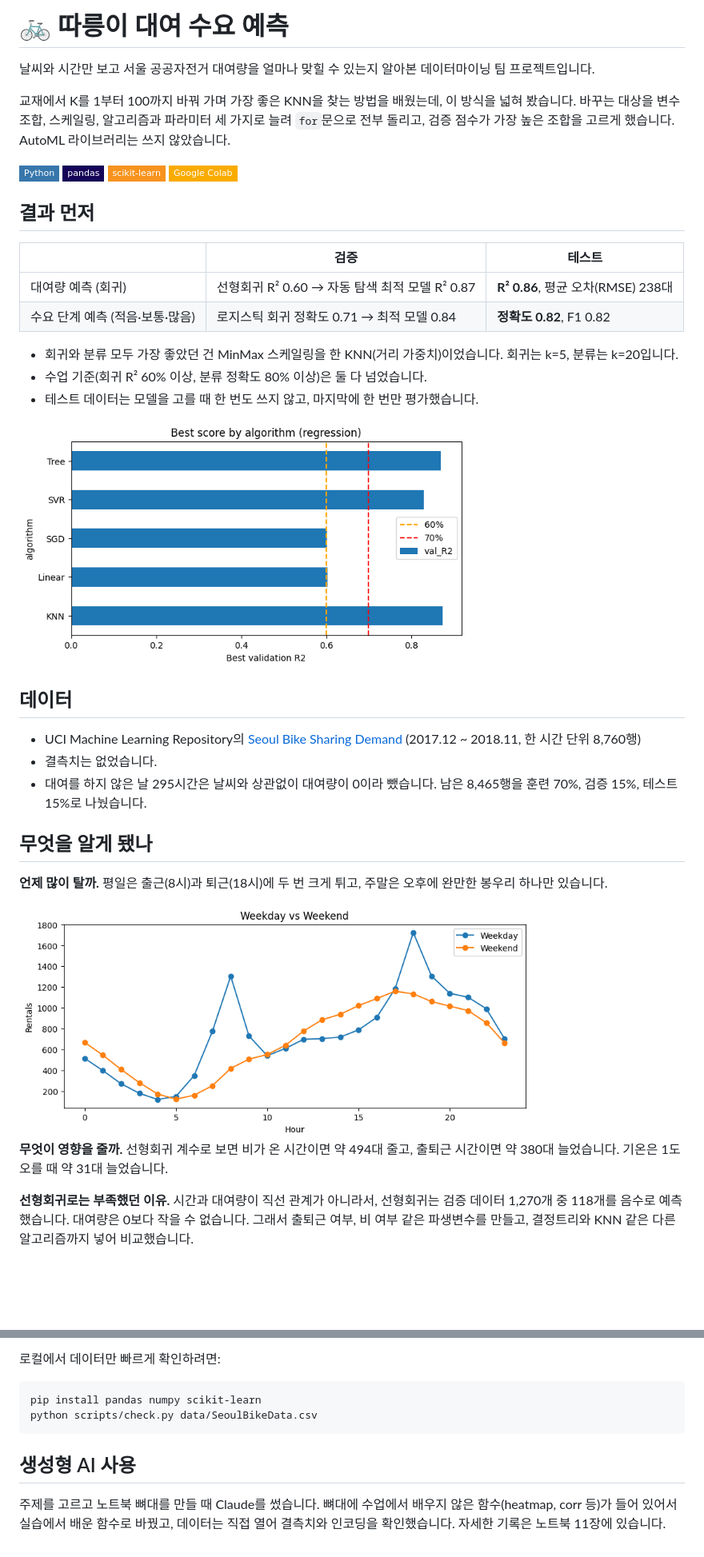
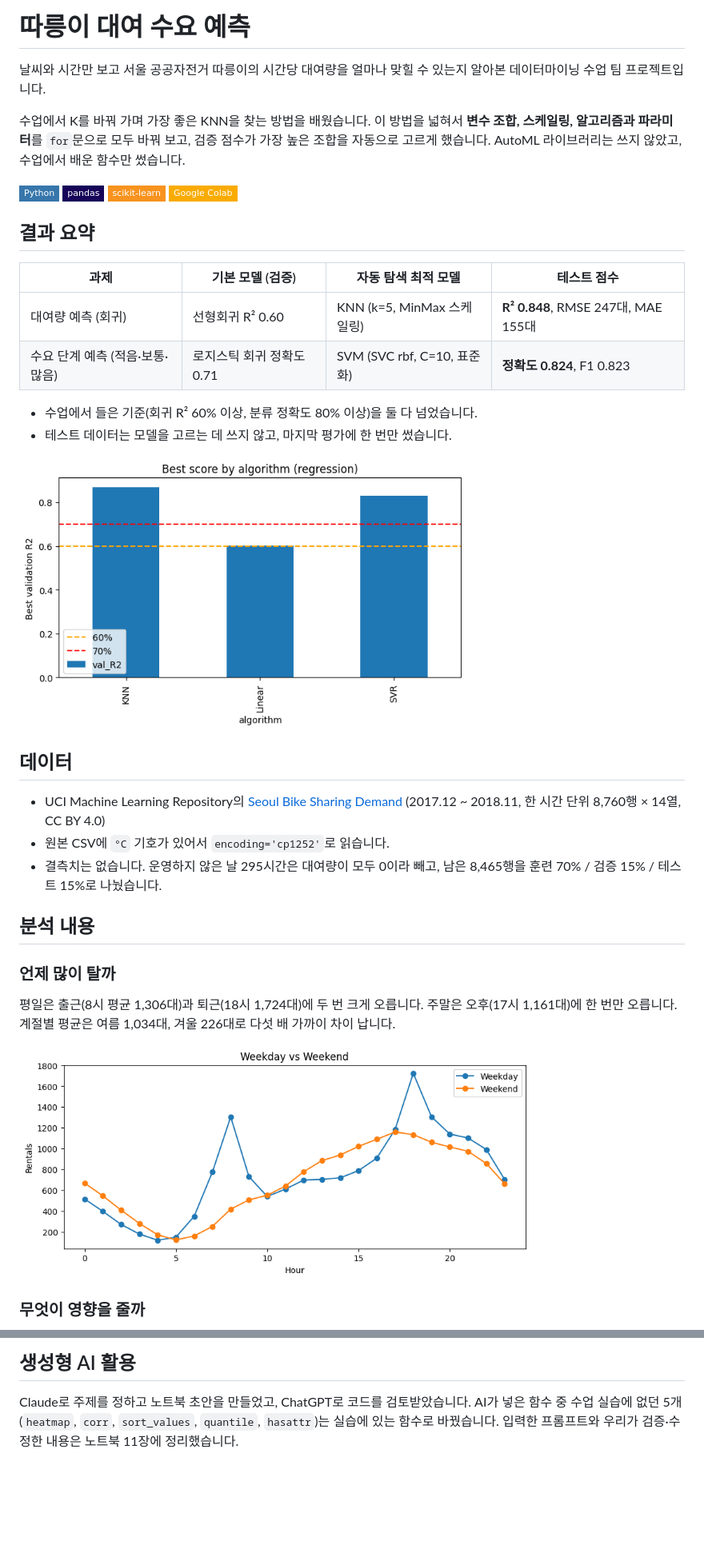
Before and after one commit to jihooni217/datamining-ttareungi, a Markdown page: README.md, 2 parts joined by grey strips. Shown at 80% size. GitHub-like rendering; pictures changed too: docs/images/best_r2_by_algorithm.png; badges without logos; blank space fills up the shorter version.

````diff
--- a/README.md
+++ b/README.md
@@ -1,22 +1,21 @@
-# 🚲 따릉이 대여 수요 예측
+# 따릉이 대여 수요 예측
 
-날씨와 시간만 보고 서울 공공자전거 대여량을 얼마나 맞힐 수 있는지 알아본 데이터마이닝 팀 프로젝트입니다.
+날씨와 시간만 보고 서울 공공자전거 따릉이의 시간당 대여량을 얼마나 맞힐 수 있는지 알아본 데이터마이닝 수업 팀 프로젝트입니다.
 
-교재에서 K를 1부터 100까지 바꿔 가며 가장 좋은 KNN을 찾는 방법을 배웠는데, 이 방식을 넓혀 봤습니다. 바꾸는 대상을 변수 조합, 스케일링, 알고리즘과 파라미터 세 가지로 늘려 `for`문으로 전부 돌리고, 검증 점수가 가장 높은 조합을 고르게 했습니다. AutoML 라이브러리는 쓰지 않았습니다.
+수업에서 K를 바꿔 가며 가장 좋은 KNN을 찾는 방법을 배웠습니다. 이 방법을 넓혀서 **변수 조합, 스케일링, 알고리즘과 파라미터**를 `for`문으로 모두 바꿔 보고, 검증 점수가 가장 높은 조합을 자동으로 고르게 했습니다. AutoML 라이브러리는 쓰지 않았고, 수업에서 배운 함수만 썼습니다.
 
 ![Python](https://img.shields.io/badge/Python-3776AB?style=flat-square&logo=python&logoColor=white)
 ![pandas](https://img.shields.io/badge/pandas-150458?style=flat-square&logo=pandas&logoColor=white)
 ![scikit-learn](https://img.shields.io/badge/scikit--learn-F7931E?style=flat-square&logo=scikitlearn&logoColor=white)
 ![Colab](https://img.shields.io/badge/Google%20Colab-F9AB00?style=flat-square&logo=googlecolab&logoColor=white)
 
-## 결과 먼저
+## 결과 요약
 
-| | 검증 | 테스트 |
-|---|---|---|
-| 대여량 예측 (회귀) | 선형회귀 R² 0.60 → 자동 탐색 최적 모델 R² 0.87 | **R² 0.86**, 평균 오차(RMSE) 238대 |
-| 수요 단계 예측 (적음·보통·많음) | 로지스틱 회귀 정확도 0.71 → 최적 모델 0.84 | **정확도 0.82**, F1 0.82 |
+| 과제 | 기본 모델 (검증) | 자동 탐색 최적 모델 | 테스트 점수 |
+|---|---|---|---|
+| 대여량 예측 (회귀) | 선형회귀 R² 0.60 | KNN (k=5, MinMax 스케일링) | **R² 0.848**, RMSE 247대, MAE 155대 |
+| 수요 단계 예측 (적음·보통·많음) | 로지스틱 회귀 정확도 0.71 | SVM (SVC rbf, C=10, 표준화) | **정확도 0.824**, F1 0.823 |
 
-- 회귀와 분류 모두 가장 좋았던 건 MinMax 스케일링을 한 KNN(거리 가중치)이었습니다. 회귀는 k=5, 분류는 k=20입니다.
-- 수업 기준(회귀 R² 60% 이상, 분류 정확도 80% 이상)은 둘 다 넘었습니다.
-- 테스트 데이터는 모델을 고를 때 한 번도 쓰지 않고, 마지막에 한 번만 평가했습니다.
+- 수업에서 들은 기준(회귀 R² 60% 이상, 분류 정확도 80% 이상)을 둘 다 넘었습니다.
+- 테스트 데이터는 모델을 고르는 데 쓰지 않고, 마지막 평가에 한 번만 썼습니다.
 
@@ -24,17 +23,17 @@
 
 ## 데이터
 
-- UCI Machine Learning Repository의 [Seoul Bike Sharing Demand](https://archive.ics.uci.edu/dataset/560/seoul+bike+sharing+demand) (2017.12 ~ 2018.11, 한 시간 단위 8,760행)
-- 결측치는 없었습니다.
-- 대여를 하지 않은 날 295시간은 날씨와 상관없이 대여량이 0이라 뺐습니다. 남은 8,465행을 훈련 70%, 검증 15%, 테스트 15%로 나눴습니다.
+- UCI Machine Learning Repository의 [Seoul Bike Sharing Demand](https://archive.ics.uci.edu/dataset/560/seoul+bike+sharing+demand) (2017.12 ~ 2018.11, 한 시간 단위 8,760행 × 14열, CC BY 4.0)
+- 원본 CSV에 `°C` 기호가 있어서 `encoding='cp1252'`로 읽습니다.
+- 결측치는 없습니다. 운영하지 않은 날 295시간은 대여량이 모두 0이라 빼고, 남은 8,465행을 훈련 70% / 검증 15% / 테스트 15%로 나눴습니다.
 
-## 무엇을 알게 됐나
+## 분석 내용
 
-**언제 많이 탈까.** 평일은 출근(8시)과 퇴근(18시)에 두 번 크게 튀고, 주말은 오후에 완만한 봉우리 하나만 있습니다.
+### 언제 많이 탈까
 
-<img src="docs/images/weekday_vs_weekend.png" width="640" alt="평일은 8시와 18시에 봉우리 두 개, 주말은 17시 무렵 봉우리 하나">
+평일은 출근(8시 평균 1,306대)과 퇴근(18시 1,724대)에 두 번 크게 오릅니다. 주말은 오후(17시 1,161대)에 한 번만 오릅니다. 계절별 평균은 여름 1,034대, 겨울 226대로 다섯 배 가까이 차이 납니다.
 
-**무엇이 영향을 줄까.** 선형회귀 계수로 보면 비가 온 시간이면 약 494대 줄고, 출퇴근 시간이면 약 380대 늘었습니다. 기온은 1도 오를 때 약 31대 늘었습니다.
+<img src="docs/images/weekday_vs_weekend.png" width="640" alt="평일은 8시와 18시에 봉우리 두 개, 주말은 오후에 봉우리 하나">
 
-**선형회귀로는 부족했던 이유.** 시간과 대여량이 직선 관계가 아니라서, 선형회귀는 검증 데이터 1,270개 중 118개를 음수로 예측했습니다. 대여량은 0보다 작을 수 없습니다. 그래서 출퇴근 여부, 비 여부 같은 파생변수를 만들고, 결정트리와 KNN 같은 다른 알고리즘까지 넣어 비교했습니다.
+### 무엇이 영향을 줄까
 
@@ -83,11 +99,4 @@ Google Colab에 노트북을 올리고 위에서부터 차례로 실행하면
 
-로컬에서 데이터만 빠르게 확인하려면:
+## 생성형 AI 활용
 
-```bash
-pip install pandas numpy scikit-learn
-python scripts/check.py data/SeoulBikeData.csv
-```
-
-## 생성형 AI 사용
-
-주제를 고르고 노트북 뼈대를 만들 때 Claude를 썼습니다. 뼈대에 수업에서 배우지 않은 함수(heatmap, corr 등)가 들어 있어서 실습에서 배운 함수로 바꿨고, 데이터는 직접 열어 결측치와 인코딩을 확인했습니다. 자세한 기록은 노트북 11장에 있습니다.
+Claude로 주제를 정하고 노트북 초안을 만들었고, ChatGPT로 코드를 검토받았습니다. AI가 넣은 함수 중 수업 실습에 없던 5개(`heatmap`, `corr`, `sort_values`, `quantile`, `hasattr`)는 실습에 있는 함수로 바꿨습니다. 입력한 프롬프트와 우리가 검증·수정한 내용은 노트북 11장에 정리했습니다.
````
Also changed, not shown: other parts of README.md (+39 -22 lines), docs/images/actual_vs_predicted.png, docs/images/confusion_matrix.png (added), 3 other files.
